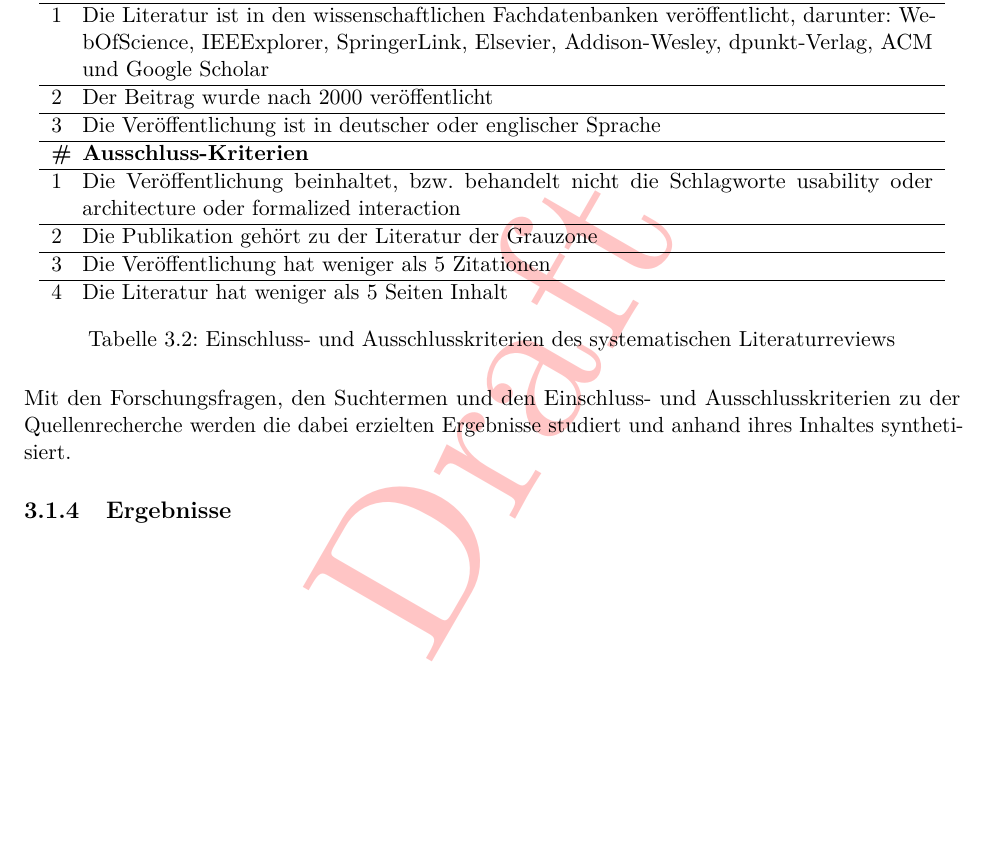
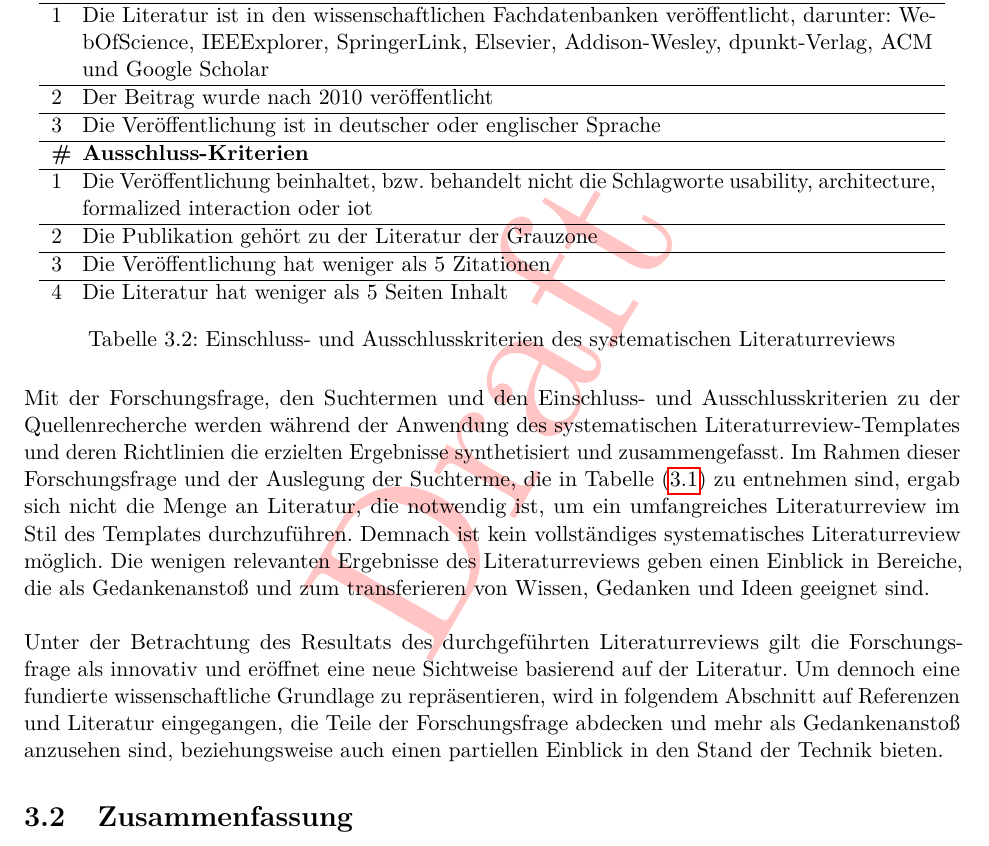
Before and after one commit to MJ7898/Master-Thesis, a LaTeX thesis (bericht.tex, which reads chapter/1Einleitung/technikstand.tex): part of page 48 of 64, cut so that both start at the same text, the shorter picture padded with empty space. Compiled offline with pdfLaTeX.

Commit message:
WIP: methodolgy and requirements engineering

```diff
--- a/chapter/1Einleitung/technikstand.tex
+++ b/chapter/1Einleitung/technikstand.tex
@@ -89,13 +89,13 @@
                 \hline
                     1  & Die Literatur ist in den wissenschaftlichen Fachdatenbanken veröffentlicht, darunter: WebOfScience, IEEExplorer, SpringerLink, Elsevier, Addison-Wesley, dpunkt-Verlag, ACM und Google Scholar  \\
                 \hline
-                    2  & Der Beitrag wurde nach 2000 veröffentlicht \\
+                    2  & Der Beitrag wurde nach 2010 veröffentlicht \\
                 \hline
                     3  & Die Veröffentlichung ist in deutscher oder englischer Sprache \\
                 \hline
                     \textbf{\#} & \textbf{Ausschluss-Kriterien}\\
                 \hline
-                    1  & Die Veröffentlichung beinhaltet, bzw. behandelt nicht die Schlagworte usability oder architecture oder formalized interaction  \\
+                    1  & Die Veröffentlichung beinhaltet, bzw. behandelt nicht die Schlagworte usability, architecture, formalized interaction oder iot \\
                 \hline
                     2  & Die Publikation gehört zu der Literatur der Grauzone \\
                 \hline
@@ -107,13 +107,24 @@
             \label{tab:slr_criteria}
         \end{table}
         \\
-        Mit den Forschungsfragen, den Suchtermen und den Einschluss- und Ausschlusskriterien zu der Quellenrecherche werden die dabei erzielten Ergebnisse
-        studiert und anhand ihres Inhaltes synthetisiert.
+        Mit der Forschungsfrage, den Suchtermen und den Einschluss- und Ausschlusskriterien zu der Quellenrecherche werden während der Anwendung
+        des systematischen Literaturreview-Templates und deren Richtlinien die erzielten Ergebnisse synthetisiert und zusammengefasst. Im Rahmen
+        dieser Forschungsfrage und der Auslegung der Suchterme, die in Tabelle (\ref{tab:slr}) zu entnehmen sind, ergab sich nicht die Menge an Literatur,
+        die notwendig ist, um ein umfangreiches Literaturreview im Stil des Templates durchzuführen. Demnach ist kein vollständiges systematisches Literaturreview
+        möglich. Die wenigen relevanten Ergebnisse des Literaturreviews geben einen Einblick in Bereiche, die als Gedankenanstoß und zum transferieren von
+        Wissen, Gedanken und Ideen geeignet sind.
+        \\
+        \linebreak
+        Unter der Betrachtung des Resultats des durchgeführten Literaturreviews gilt die Forschungsfrage als innovativ und eröffnet eine
+        neue Sichtweise basierend auf der Literatur. Um dennoch eine fundierte wissenschaftliche Grundlage zu repräsentieren, wird in
+        folgendem Abschnitt auf Referenzen und Literatur eingegangen, die Teile der Forschungsfrage abdecken und mehr als Gedankenanstoß
+        anzusehen sind, beziehungsweise auch einen partiellen Einblick in den Stand der Technik bieten.
+
     %\subsection{Analyse und Ergebnisse}
     %\subsection{Zusammenfassung}
 
-    \subsection{Ergebnisse}
+    %\subsection{Ergebnisse}
 
-
+\section{Zusammenfassung}
     % Ergebniserläuterung, dass speziell zu dem Themenbereich keine explizite Literatur existiert. Alle Ergebnisse decken einen Teilbereich ab und geben Impulse
     % bei der Entwicklung des Konzepts und weiteres.
```
Also changed, not shown: bericht.pdf.
